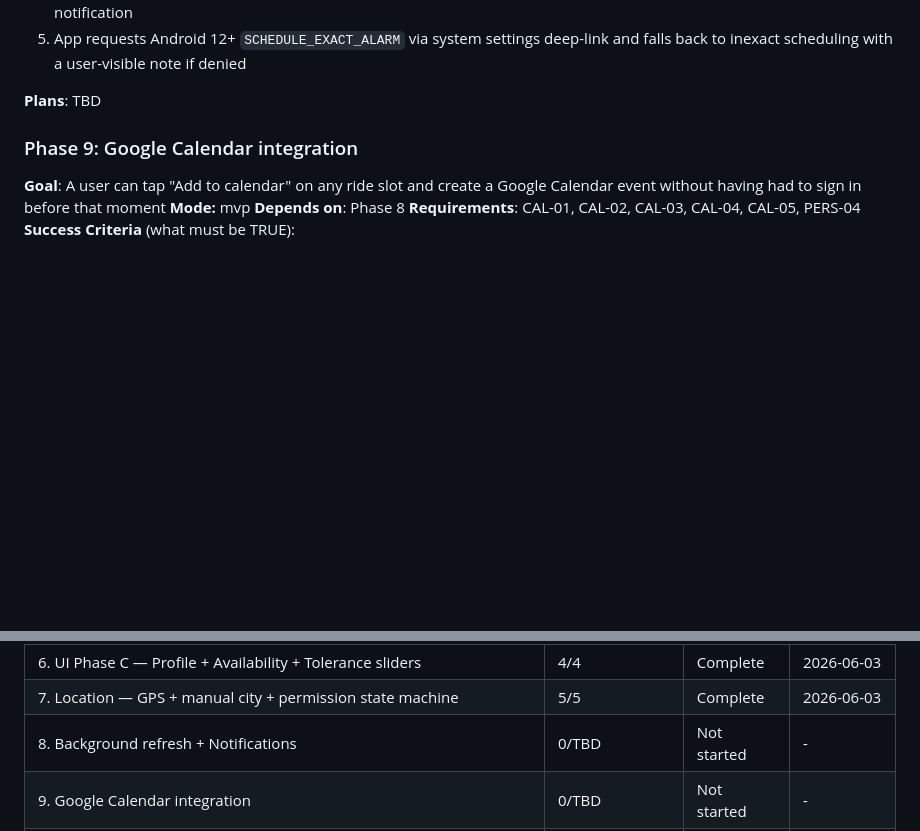
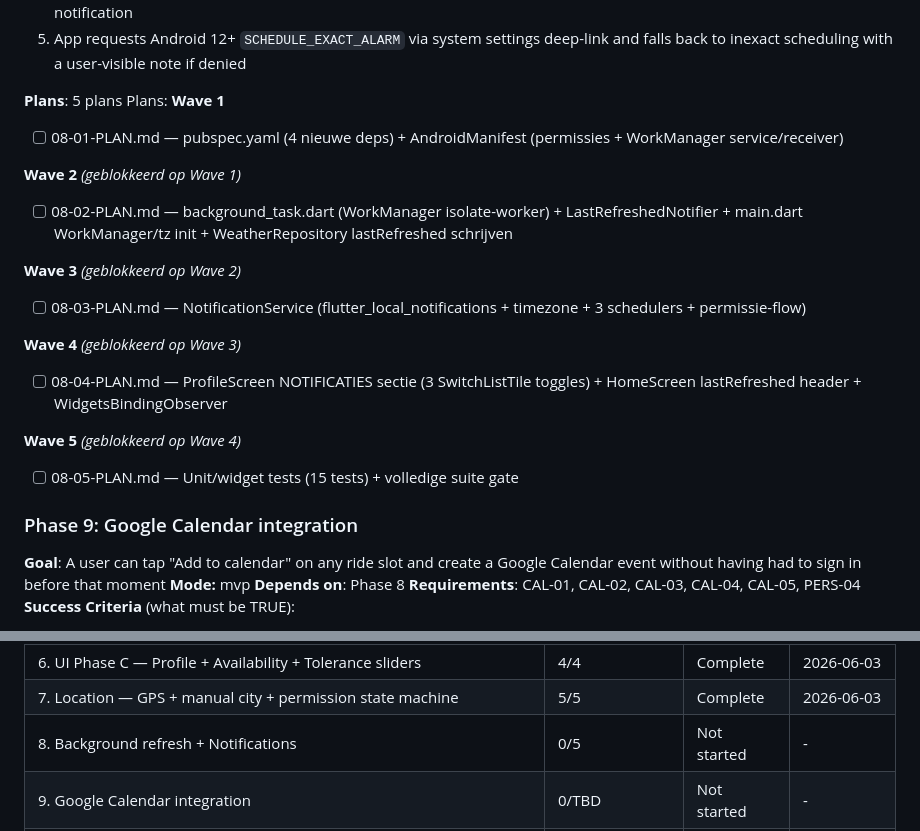
Before and after one commit to joostmouw/ridewindow, a Markdown page: .planning/ROADMAP.md, 2 parts joined by grey strips. Drawn GitHub-style; blank space fills up the shorter version.

Commit message:
docs(08): update ROADMAP.md with Phase 8 plan listing

```diff
--- a/.planning/ROADMAP.md
+++ b/.planning/ROADMAP.md
@@ -275,7 +275,27 @@ Plans:
   4. App requests Android 13+ `POST_NOTIFICATIONS` permission via the standard runtime prompt before scheduling any notification
   5. App requests Android 12+ `SCHEDULE_EXACT_ALARM` via system settings deep-link and falls back to inexact scheduling with a user-visible note if denied
 
-**Plans**: TBD
+**Plans**: 5 plans
+Plans:
+**Wave 1**
+
+- [ ] 08-01-PLAN.md — pubspec.yaml (4 nieuwe deps) + AndroidManifest (permissies + WorkManager service/receiver)
+
+**Wave 2** *(geblokkeerd op Wave 1)*
+
+- [ ] 08-02-PLAN.md — background_task.dart (WorkManager isolate-worker) + LastRefreshedNotifier + main.dart WorkManager/tz init + WeatherRepository lastRefreshed schrijven
+
+**Wave 3** *(geblokkeerd op Wave 2)*
+
+- [ ] 08-03-PLAN.md — NotificationService (flutter_local_notifications + timezone + 3 schedulers + permissie-flow)
+
+**Wave 4** *(geblokkeerd op Wave 3)*
+
+- [ ] 08-04-PLAN.md — ProfileScreen NOTIFICATIES sectie (3 SwitchListTile toggles) + HomeScreen lastRefreshed header + WidgetsBindingObserver
+
+**Wave 5** *(geblokkeerd op Wave 4)*
+
+- [ ] 08-05-PLAN.md — Unit/widget tests (15 tests) + volledige suite gate
 
 ### Phase 9: Google Calendar integration
 
@@ -322,6 +342,6 @@ Phases execute in numeric order: 1 → 1.5 → 2 → 3 → 4 → 5 → 6 → 7
 | 5. UI Phase B — Ride Detail + Insights sheet | 4/4 | Complete | 2026-06-03 |
 | 6. UI Phase C — Profile + Availability + Tolerance sliders | 4/4 | Complete   | 2026-06-03 |
 | 7. Location — GPS + manual city + permission state machine | 5/5 | Complete | 2026-06-03 |
-| 8. Background refresh + Notifications | 0/TBD | Not started | - |
+| 8. Background refresh + Notifications | 0/5 | Not started | - |
 | 9. Google Calendar integration | 0/TBD | Not started | - |
 | 10. Release — Internal track only | 0/TBD | Not started | - |
```
